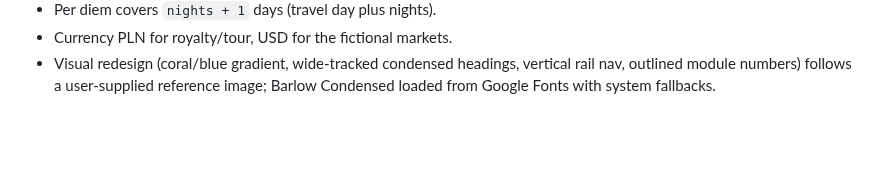
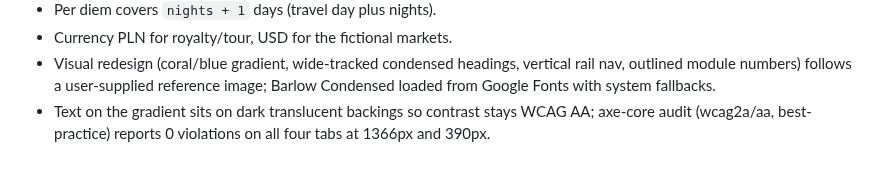
Before and after one commit to mlodyfabi/alk-test, a Markdown page: docs/DECISIONS.md, the part around the change. GitHub-like rendering; blank space fills up the shorter version.

```diff
--- a/docs/DECISIONS.md
+++ b/docs/DECISIONS.md
@@ -13,3 +13,4 @@
 - Per diem covers `nights + 1` days (travel day plus nights).
 - Currency PLN for royalty/tour, USD for the fictional markets.
 - Visual redesign (coral/blue gradient, wide-tracked condensed headings, vertical rail nav, outlined module numbers) follows a user-supplied reference image; Barlow Condensed loaded from Google Fonts with system fallbacks.
+- Text on the gradient sits on dark translucent backings so contrast stays WCAG AA; axe-core audit (wcag2a/aa, best-practice) reports 0 violations on all four tabs at 1366px and 390px.
```
Also changed, not shown: README.md (+8 -0 lines), docs/screenshots/market.png (added), docs/screenshots/phone-royalty.png (added), docs/screenshots/royalty.png (added), docs/screenshots/timeline.png (added), docs/screenshots/tour.png (added), 3 other files.
